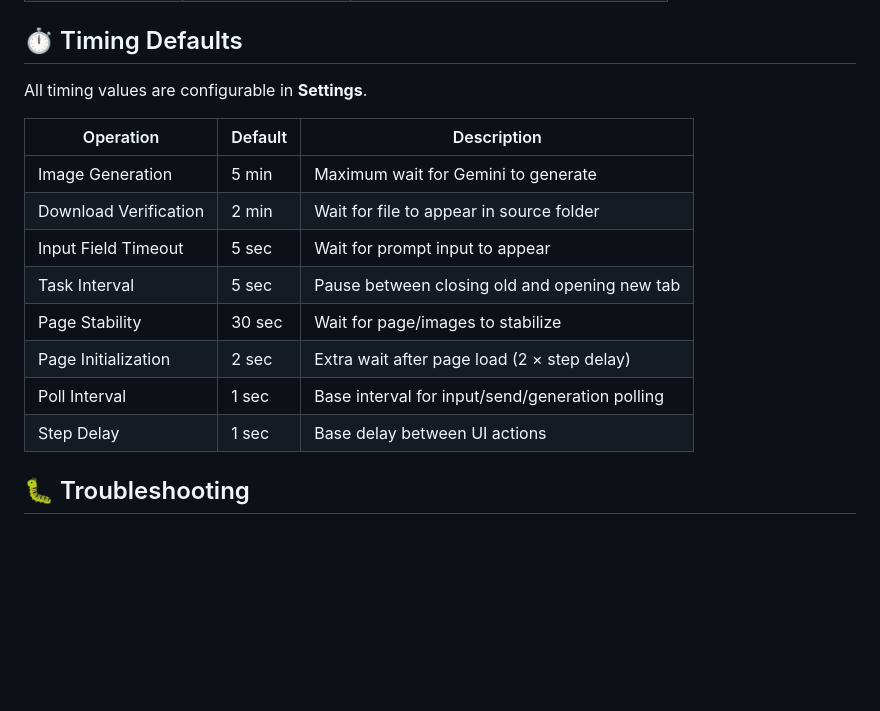
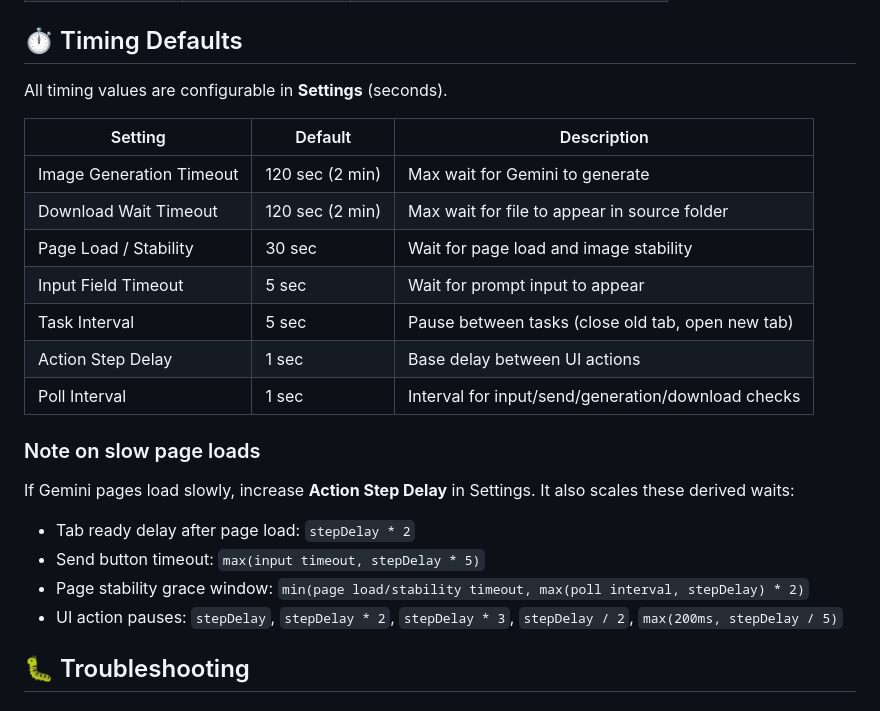
Before and after one commit to fangwangme/GeminiAutoGen, a Markdown page: README.md, the part around the change. Drawn GitHub-style; blank space fills up the shorter version.

Commit message:
docs: refine timing defaults

```diff
--- a/README.md
+++ b/README.md
@@ -135,18 +135,25 @@ The extension will:
 
 ## ⏱️ Timing Defaults
 
-All timing values are configurable in **Settings**.
+All timing values are configurable in **Settings** (seconds).
 
-| Operation             | Default | Description                                       |
-| --------------------- | ------- | ------------------------------------------------- |
-| Image Generation      | 5 min   | Maximum wait for Gemini to generate               |
-| Download Verification | 2 min   | Wait for file to appear in source folder          |
-| Input Field Timeout   | 5 sec   | Wait for prompt input to appear                   |
-| Task Interval         | 5 sec   | Pause between closing old and opening new tab     |
-| Page Stability        | 30 sec  | Wait for page/images to stabilize                 |
-| Page Initialization   | 2 sec   | Extra wait after page load (2 × step delay)       |
-| Poll Interval         | 1 sec   | Base interval for input/send/generation polling   |
-| Step Delay            | 1 sec   | Base delay between UI actions                     |
+| Setting                 | Default          | Description                                          |
+| ----------------------- | ---------------- | ---------------------------------------------------- |
+| Image Generation Timeout| 120 sec (2 min)  | Max wait for Gemini to generate                      |
+| Download Wait Timeout   | 120 sec (2 min)  | Max wait for file to appear in source folder         |
+| Page Load / Stability   | 30 sec           | Wait for page load and image stability               |
+| Input Field Timeout     | 5 sec            | Wait for prompt input to appear                      |
+| Task Interval           | 5 sec            | Pause between tasks (close old tab, open new tab)    |
+| Action Step Delay       | 1 sec            | Base delay between UI actions                        |
+| Poll Interval           | 1 sec            | Interval for input/send/generation/download checks   |
+
+### Note on slow page loads
+
+If Gemini pages load slowly, increase **Action Step Delay** in Settings. It also scales these derived waits:
+- Tab ready delay after page load: `stepDelay * 2`
+- Send button timeout: `max(input timeout, stepDelay * 5)`
+- Page stability grace window: `min(page load/stability timeout, max(poll interval, stepDelay) * 2)`
+- UI action pauses: `stepDelay`, `stepDelay * 2`, `stepDelay * 3`, `stepDelay / 2`, `max(200ms, stepDelay / 5)`
 
 ## 🐛 Troubleshooting
 
```
Also changed, not shown: README.zh-CN.md (+18 -11 lines).
